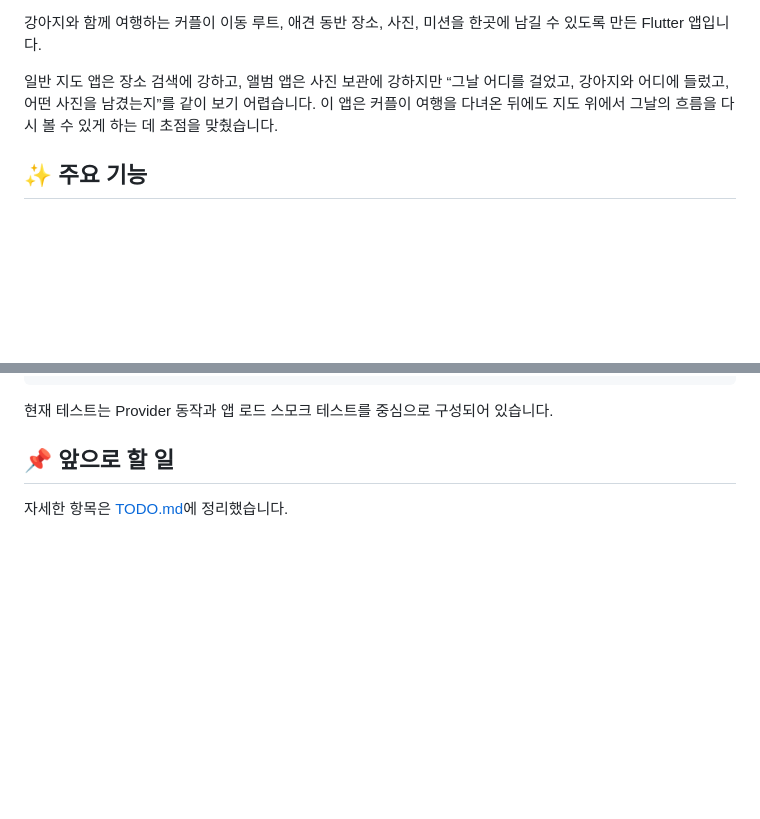
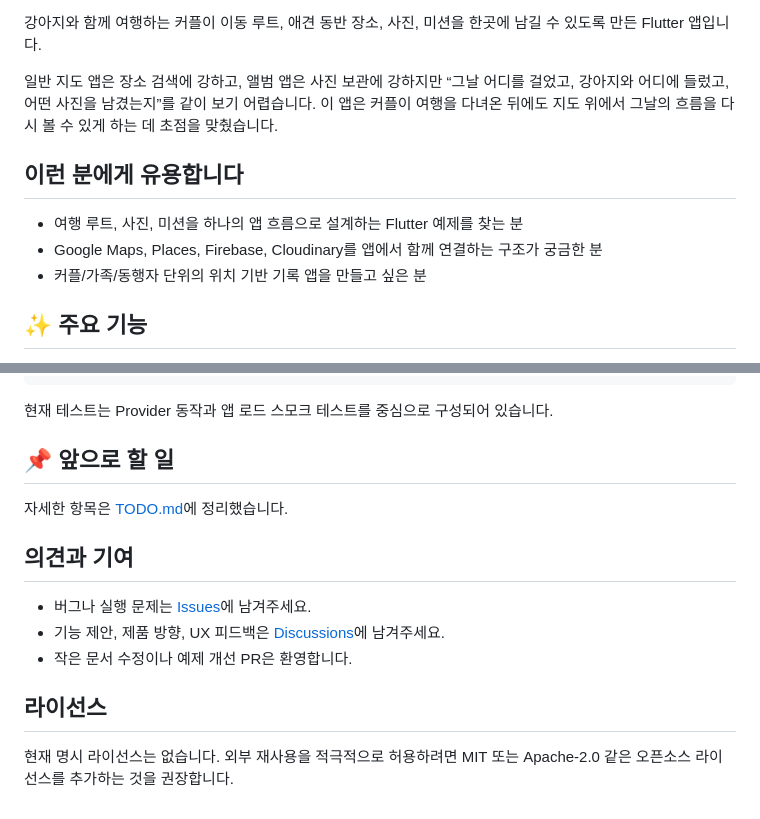
Before and after one commit to yungi0816/our_spring_days, a Markdown page: README.md, 2 parts joined by grey strips. Drawn GitHub-style; blank space fills up the shorter version.

Commit message:
Improve repository README for discoverability

```diff
--- a/README.md
+++ b/README.md
@@ -3,6 +8,12 @@
 강아지와 함께 여행하는 커플이 이동 루트, 애견 동반 장소, 사진, 미션을 한곳에 남길 수 있도록 만든 Flutter 앱입니다.
 
 일반 지도 앱은 장소 검색에 강하고, 앨범 앱은 사진 보관에 강하지만 “그날 어디를 걸었고, 강아지와 어디에 들렀고, 어떤 사진을 남겼는지”를 같이 보기 어렵습니다. 이 앱은 커플이 여행을 다녀온 뒤에도 지도 위에서 그날의 흐름을 다시 볼 수 있게 하는 데 초점을 맞췄습니다.
+
+## 이런 분에게 유용합니다
+
+- 여행 루트, 사진, 미션을 하나의 앱 흐름으로 설계하는 Flutter 예제를 찾는 분
+- Google Maps, Places, Firebase, Cloudinary를 앱에서 함께 연결하는 구조가 궁금한 분
+- 커플/가족/동행자 단위의 위치 기반 기록 앱을 만들고 싶은 분
 
 ## ✨ 주요 기능
 
@@ -122,3 +133,13 @@ flutter build apk --release
 ## 📌 앞으로 할 일
 
 자세한 항목은 [TODO.md](TODO.md)에 정리했습니다.
+
+## 의견과 기여
+
+- 버그나 실행 문제는 [Issues](https://github.com/yungi0816/our_spring_days/issues)에 남겨주세요.
+- 기능 제안, 제품 방향, UX 피드백은 [Discussions](https://github.com/yungi0816/our_spring_days/discussions)에 남겨주세요.
+- 작은 문서 수정이나 예제 개선 PR은 환영합니다.
+
+## 라이선스
+
+현재 명시 라이선스는 없습니다. 외부 재사용을 적극적으로 허용하려면 MIT 또는 Apache-2.0 같은 오픈소스 라이선스를 추가하는 것을 권장합니다.
```
Also changed, not shown: other parts of README.md (+5 -0 lines).
